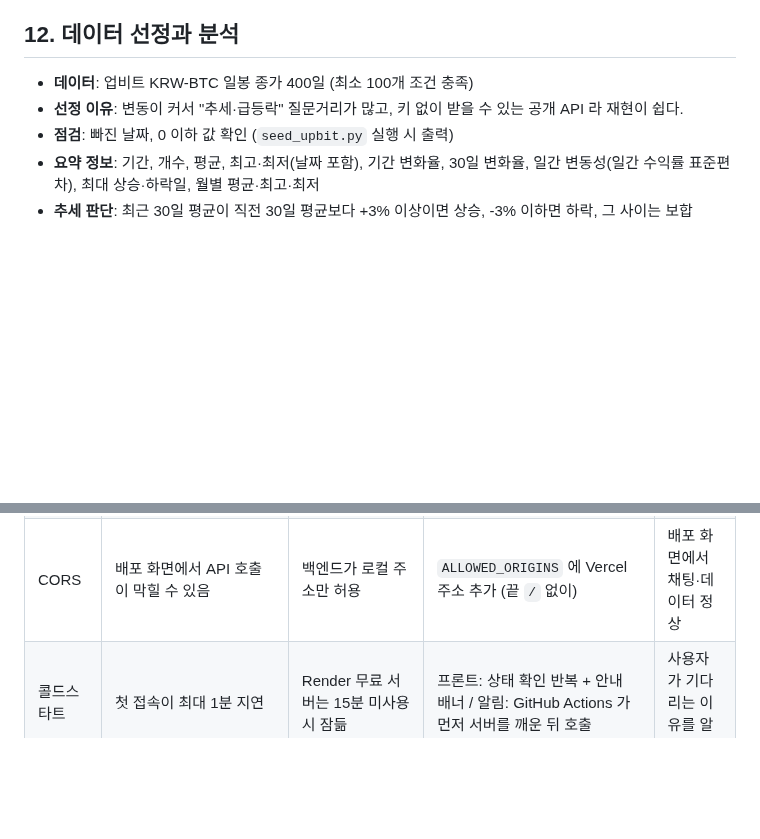
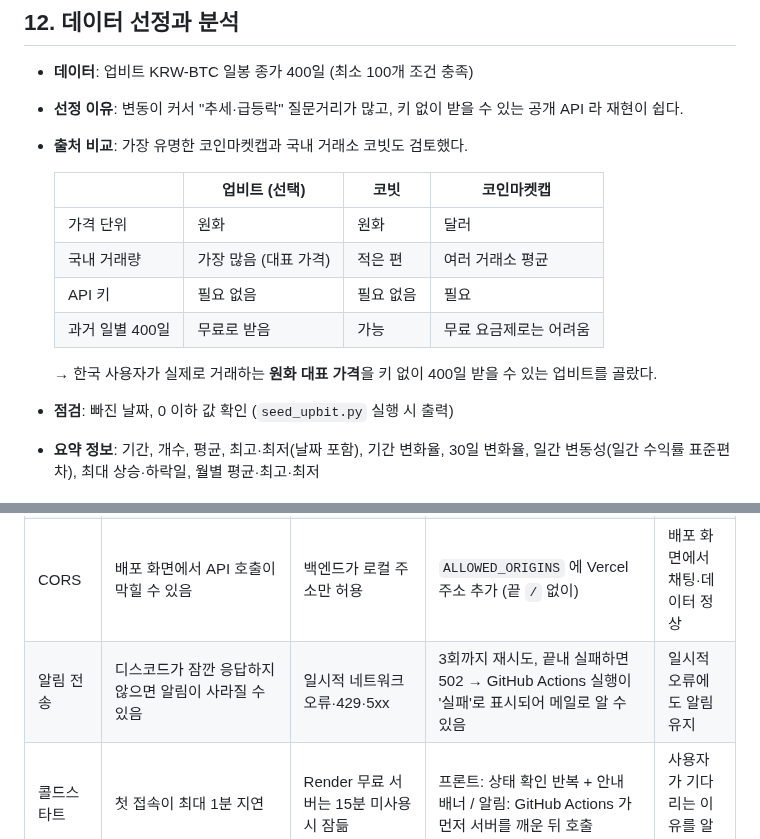
Before and after one commit to 17lucky71/crypto-ai-assistant, a Markdown page: README.md, 2 parts joined by grey strips. Drawn GitHub-style; blank space fills up the shorter version.

```diff
--- a/README.md
+++ b/README.md
@@ -368,6 +368,16 @@ python -m http.server 5500
 ## 12. 데이터 선정과 분석
 - **데이터**: 업비트 KRW-BTC 일봉 종가 400일 (최소 100개 조건 충족)
 - **선정 이유**: 변동이 커서 "추세·급등락" 질문거리가 많고, 키 없이 받을 수 있는 공개 API 라 재현이 쉽다.
+- **출처 비교**: 가장 유명한 코인마켓캡과 국내 거래소 코빗도 검토했다.
+
+  | | 업비트 (선택) | 코빗 | 코인마켓캡 |
+  |---|---|---|---|
+  | 가격 단위 | 원화 | 원화 | 달러 |
+  | 국내 거래량 | 가장 많음 (대표 가격) | 적은 편 | 여러 거래소 평균 |
+  | API 키 | 필요 없음 | 필요 없음 | 필요 |
+  | 과거 일별 400일 | 무료로 받음 | 가능 | 무료 요금제로는 어려움 |
+
+  → 한국 사용자가 실제로 거래하는 **원화 대표 가격**을 키 없이 400일 받을 수 있는 업비트를 골랐다.
 - **점검**: 빠진 날짜, 0 이하 값 확인 (`seed_upbit.py` 실행 시 출력)
 - **요약 정보**: 기간, 개수, 평균, 최고·최저(날짜 포함), 기간 변화율, 30일 변화율, 일간 변동성(일간 수익률 표준편차), 최대 상승·하락일, 월별 평균·최고·최저
 - **추세 판단**: 최근 30일 평균이 직전 30일 평균보다 +3% 이상이면 상승, -3% 이하면 하락, 그 사이는 보합
@@ -402,6 +412,7 @@ OPENAI_MODEL=gpt-4o-mini
 | Render | Blueprint 배포 후 서비스가 생성되지 않음 | 블루프린트 생성 단계 미완료 | Web Service 직접 생성 (Root `backend`, Start `uvicorn main:app --host 0.0.0.0 --port $PORT`) | 배포 성공, `/docs` 확인 |
 | Vercel | 백엔드·MCP 까지 함께 배포하려 함 | 저장소의 `render.yaml` 을 보고 여러 서비스로 인식 | Root Directory `frontend`, Preset `Other` 로 지정 | 프론트만 배포 |
 | CORS | 배포 화면에서 API 호출이 막힐 수 있음 | 백엔드가 로컬 주소만 허용 | `ALLOWED_ORIGINS` 에 Vercel 주소 추가 (끝 `/` 없이) | 배포 화면에서 채팅·데이터 정상 |
+| 알림 전송 | 디스코드가 잠깐 응답하지 않으면 알림이 사라질 수 있음 | 일시적 네트워크 오류·429·5xx | 3회까지 재시도, 끝내 실패하면 502 → GitHub Actions 실행이 '실패'로 표시되어 메일로 알 수 있음 | 일시적 오류에도 알림 유지 |
 | 콜드스타트 | 첫 접속이 최대 1분 지연 | Render 무료 서버는 15분 미사용 시 잠듦 | 프론트: 상태 확인 반복 + 안내 배너 / 알림: GitHub Actions 가 먼저 서버를 깨운 뒤 호출 | 사용자가 기다리는 이유를 알 수 있음 |
 
 > **핵심 정리**: 기능을 만든 것보다, 막힌 지점마다 원인을 찾아 **설정과 구조로 해결하고 문서로 남긴 과정**이 이 프로젝트의 결과물입니다.
```
Also changed, not shown: other parts of README.md (+3 -0 lines), docs/screenshots/05_chart_dark.png, docs/screenshots/06_risk_dashboard.png (added), docs/screenshots/07_scorecard.png (added), docs/screenshots/08_mobile.png (added), 1 other file.
